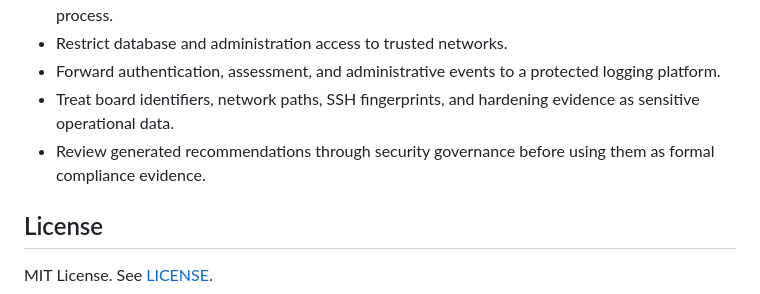
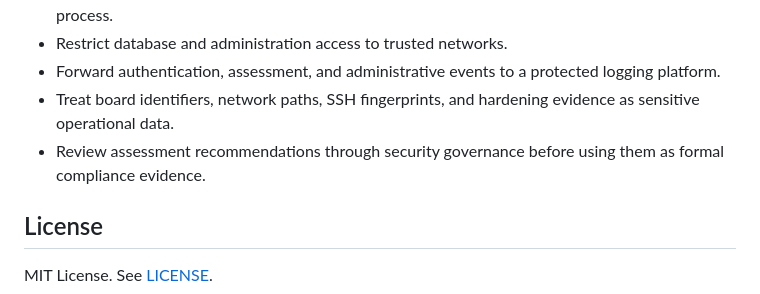
Before and after one commit to musaabhasan/iot-board-ssh-hardening-lab, a Markdown page: README.md, the part around the change. Drawn GitHub-style.

Commit message:
Polish production notes wording

```diff
--- a/README.md
+++ b/README.md
@@ -88,7 +88,7 @@ This repository is designed for defensive assessment, secure configuration, and
 - Restrict database and administration access to trusted networks.
 - Forward authentication, assessment, and administrative events to a protected logging platform.
 - Treat board identifiers, network paths, SSH fingerprints, and hardening evidence as sensitive operational data.
-- Review generated recommendations through security governance before using them as formal compliance evidence.
+- Review assessment recommendations through security governance before using them as formal compliance evidence.
 
 ## License
 
```
